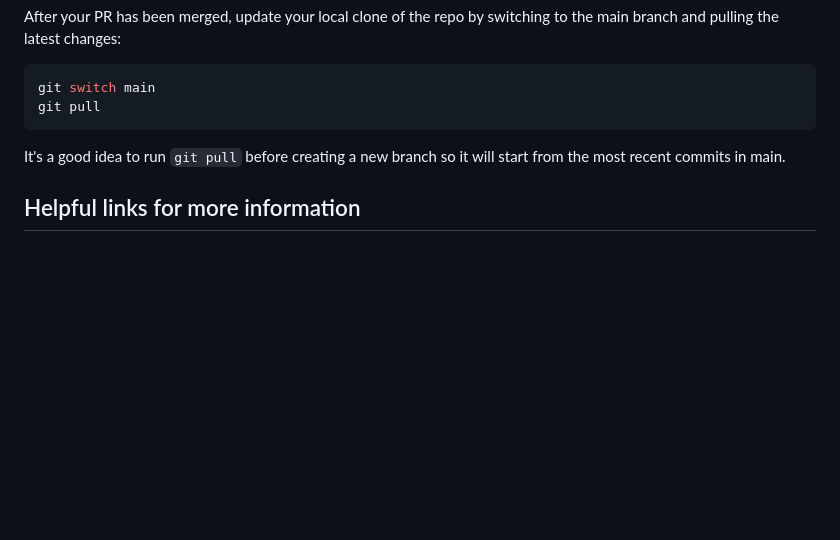
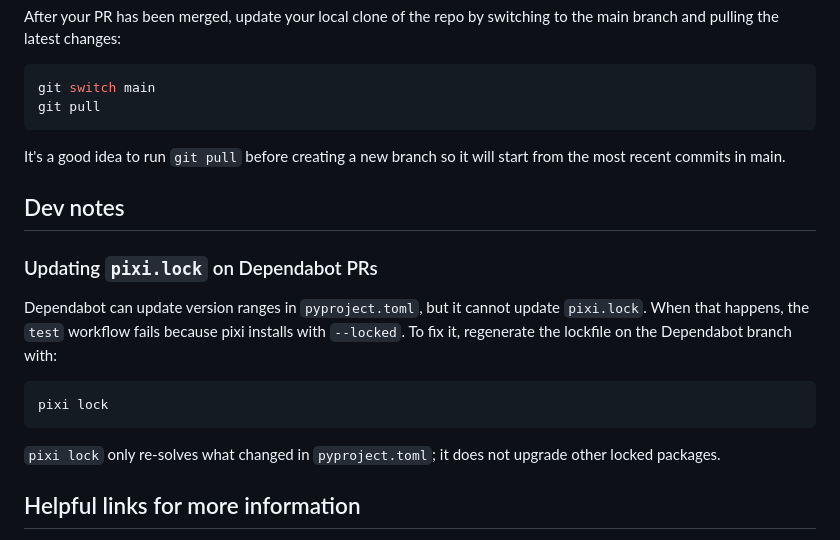
Before and after one commit to CCBR/quarto-version-selector, a Markdown page: .github/CONTRIBUTING.md, the part around the change. Drawn GitHub-style; blank space fills up the shorter version.

Commit message:
docs: document updating pixi.lock on dependabot PRs
_AI assistance: Claude Opus 5.5_

````diff
--- a/.github/CONTRIBUTING.md
+++ b/.github/CONTRIBUTING.md
@@ -243,6 +243,21 @@ git pull
 It's a good idea to run `git pull` before creating a new branch so it will
 start from the most recent commits in main.
 
+## Dev notes
+
+### Updating `pixi.lock` on Dependabot PRs
+
+Dependabot can update version ranges in `pyproject.toml`, but it cannot update
+`pixi.lock`. When that happens, the `test` workflow fails because pixi installs
+with `--locked`. To fix it, regenerate the lockfile on the Dependabot branch with:
+
+```sh
+pixi lock
+```
+
+`pixi lock` only re-solves what changed in `pyproject.toml`; it does not
+upgrade other locked packages.
+
 ## Helpful links for more information
 
 - [GitHub Flow](https://docs.github.com/en/get-started/using-github/github-flow)
````
